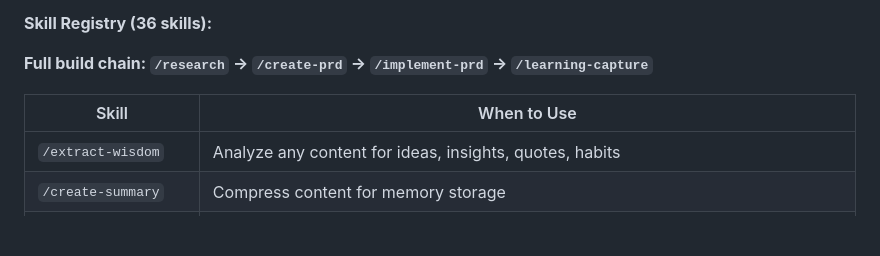
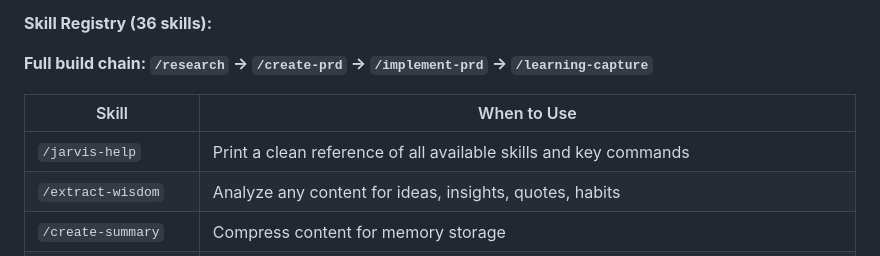
Before and after one commit to Eric-Pacheco95/epdev, a Markdown page: CLAUDE.md, the part around the change. GitHub-like rendering; blank space fills up the shorter version.

Commit message:
♻️ refactor(skills): rename /help to /jarvis-help, update all references
Avoids collision with the built-in Claude Code /help CLI command.
Updated CLAUDE.md registry and /create-pattern post-create instructions.

Co-Authored-By: Claude Opus 4.6 <noreply@anthropic.com>

```diff
--- a/CLAUDE.md
+++ b/CLAUDE.md
@@ -114,6 +114,7 @@ Jarvis should route work through skills whenever possible. This teaches Eric whi
 
 | Skill | When to Use |
 |-------|------------|
+| `/jarvis-help` | Print a clean reference of all available skills and key commands |
 | `/extract-wisdom` | Analyze any content for ideas, insights, quotes, habits |
 | `/create-summary` | Compress content for memory storage |
 | `/create-pattern` | Build a new skill in Fabric format (the meta-skill) |
```
Also changed, not shown: 3 other files.
